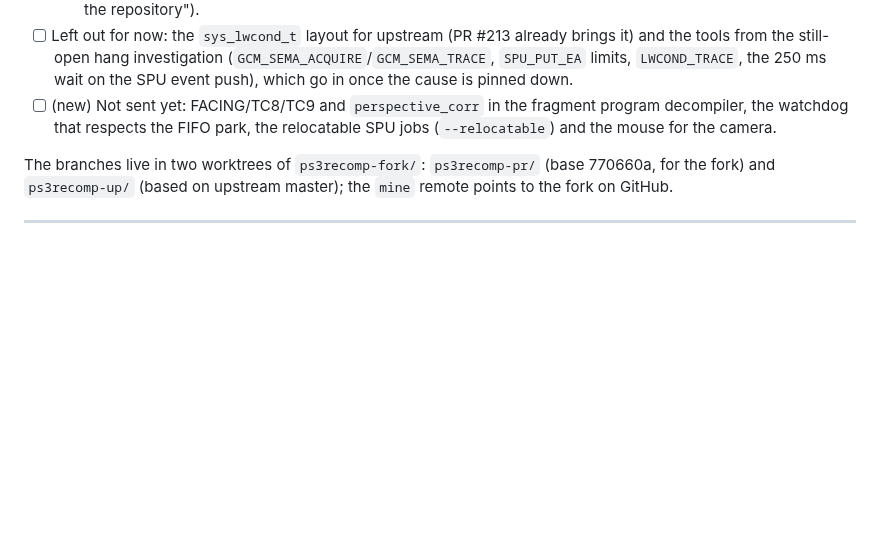
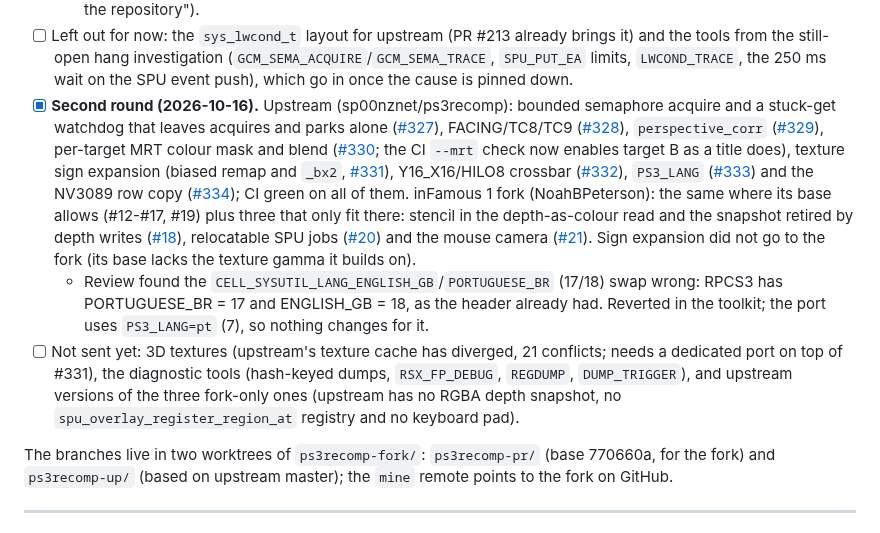
Before and after one commit to erikomis/infamous2-recomp, a Markdown page: ROADMAP.md, the part around the change. Drawn GitHub-style; blank space fills up the shorter version.

Commit message:
docs(roadmap): second round of toolkit PRs (upstream #327-#334, fork #12-#21)

```diff
--- a/ROADMAP.md
+++ b/ROADMAP.md
@@ -267,9 +267,29 @@ each fix is a PR, with a test wherever one was possible.
   already brings it) and the tools from the still-open hang investigation
   (`GCM_SEMA_ACQUIRE`/`GCM_SEMA_TRACE`, `SPU_PUT_EA` limits, `LWCOND_TRACE`, the
   250 ms wait on the SPU event push), which go in once the cause is pinned down.
-- [ ] (new) Not sent yet: FACING/TC8/TC9 and `perspective_corr` in the fragment program decompiler,
-  the watchdog that respects the FIFO park, the relocatable SPU jobs
-  (`--relocatable`) and the mouse for the camera.
+- [x] **Second round (2026-10-16).** Upstream (sp00nznet/ps3recomp): bounded semaphore acquire and a
+  stuck-get watchdog that leaves acquires and parks alone ([#327](https://github.com/sp00nznet/ps3recomp/pull/327)),
+  FACING/TC8/TC9 ([#328](https://github.com/sp00nznet/ps3recomp/pull/328)),
+  `perspective_corr` ([#329](https://github.com/sp00nznet/ps3recomp/pull/329)),
+  per-target MRT colour mask and blend ([#330](https://github.com/sp00nznet/ps3recomp/pull/330); the CI `--mrt`
+  check now enables target B as a title does), texture sign expansion (biased remap and `_bx2`,
+  [#331](https://github.com/sp00nznet/ps3recomp/pull/331)), Y16_X16/HILO8 crossbar
+  ([#332](https://github.com/sp00nznet/ps3recomp/pull/332)), `PS3_LANG`
+  ([#333](https://github.com/sp00nznet/ps3recomp/pull/333)) and the NV3089 row copy
+  ([#334](https://github.com/sp00nznet/ps3recomp/pull/334)); CI green on all of them.
+  inFamous 1 fork (NoahBPeterson): the same where its base allows (#12-#17, #19) plus three that only fit there:
+  stencil in the depth-as-colour read and the snapshot retired by depth writes
+  ([#18](https://github.com/NoahBPeterson/ps3recomp/pull/18)), relocatable SPU jobs
+  ([#20](https://github.com/NoahBPeterson/ps3recomp/pull/20)) and the mouse camera
+  ([#21](https://github.com/NoahBPeterson/ps3recomp/pull/21)). Sign expansion did not go to the fork (its base lacks
+  the texture gamma it builds on).
+  - Review found the `CELL_SYSUTIL_LANG_ENGLISH_GB`/`PORTUGUESE_BR` (17/18) swap wrong: RPCS3 has
+    PORTUGUESE_BR = 17 and ENGLISH_GB = 18, as the header already had. Reverted in the toolkit; the port uses
+    `PS3_LANG=pt` (7), so nothing changes for it.
+- [ ] Not sent yet: 3D textures (upstream's texture cache has diverged, 21 conflicts; needs a dedicated port on
+  top of #331), the diagnostic tools (hash-keyed dumps, `RSX_FP_DEBUG`, `REGDUMP`, `DUMP_TRIGGER`), and upstream
+  versions of the three fork-only ones (upstream has no RGBA depth snapshot, no
+  `spu_overlay_register_region_at` registry and no keyboard pad).
 
 The branches live in two worktrees of `ps3recomp-fork/`: `ps3recomp-pr/` (base 770660a,
 for the fork) and `ps3recomp-up/` (based on upstream master); the `mine` remote points to
```
Also changed, not shown: ROADMAP.pt-BR.md (+8 -3 lines).
